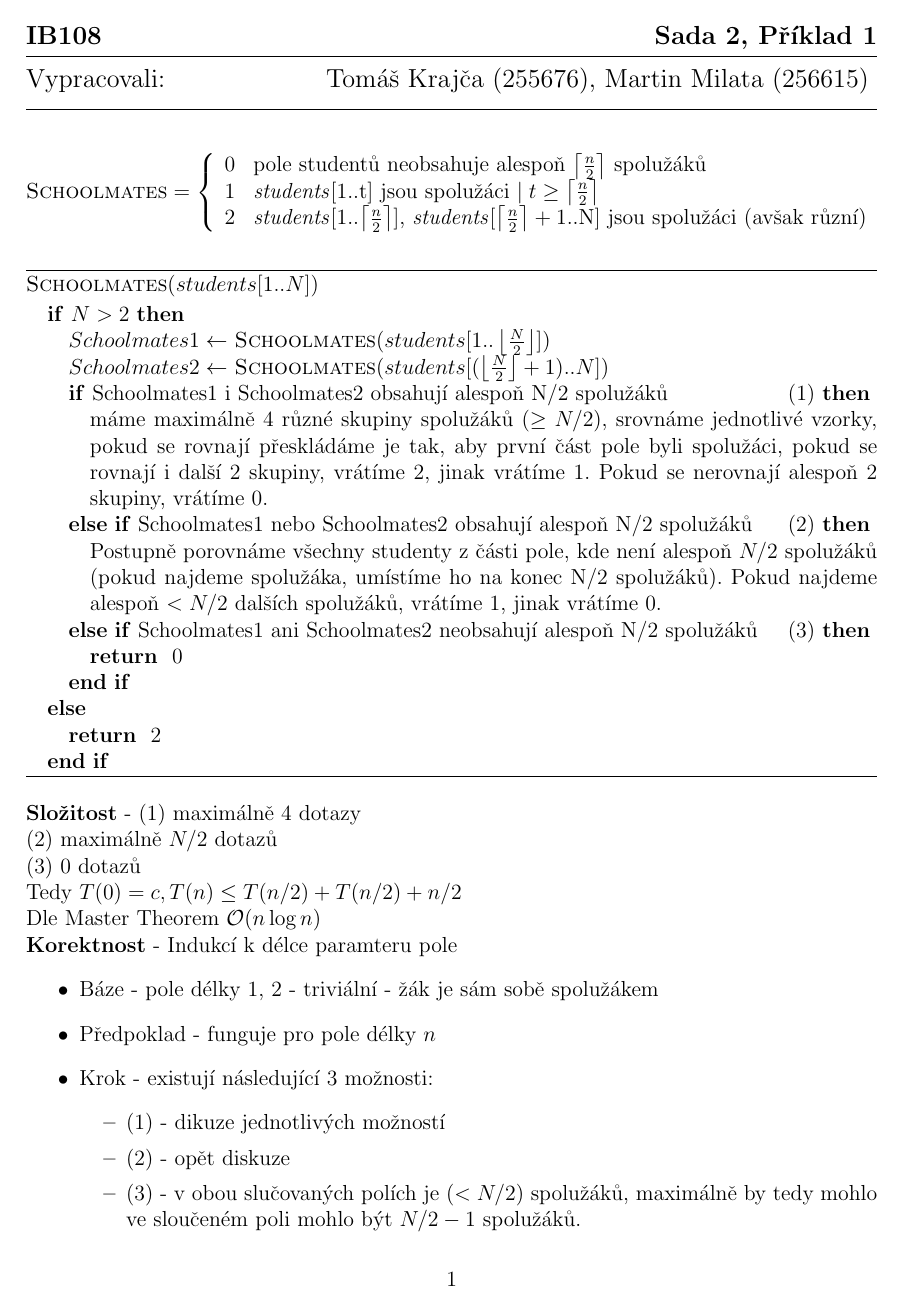
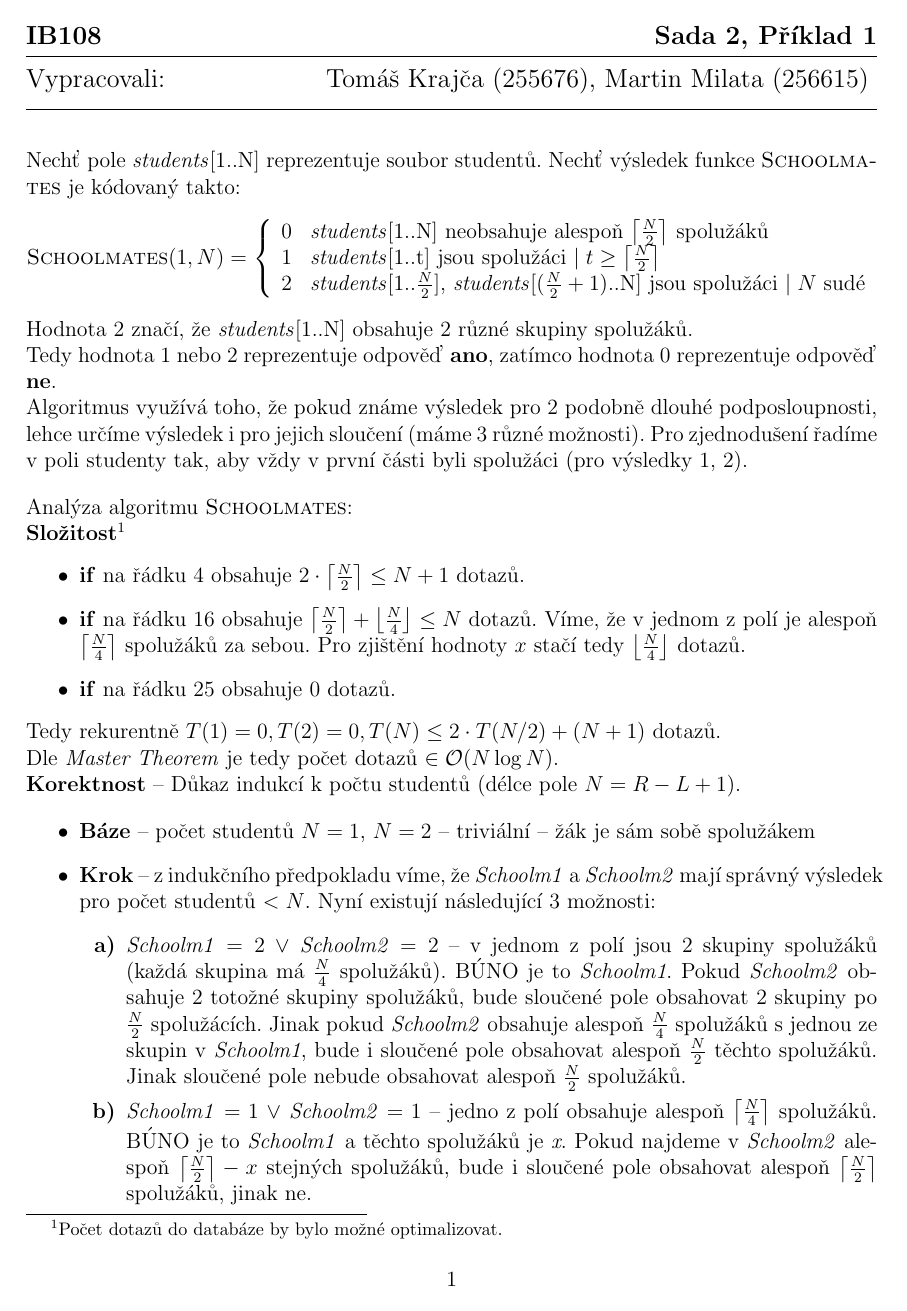
Before and after one commit to mmilata/misc, a LaTeX document (ib108/sada2.tex): page 1 of 7 before the commit and page 1 of 8 after it. Compiled offline with pdfLaTeX.

Commit message:
Dodelan 1. priklad, chybi pouze provest kontrolu.

```diff
--- a/ib108/sada2.tex
+++ b/ib108/sada2.tex
@@ -42,23 +43,66 @@
 \begin{document}
 
 \zadani{2}{1}
-% TODO:
-% obě poloviny mají lichý počet studentů
-% pole studentů obsahuje přesně dvě poloviny spolužáků
 
 \noindent
 %Nechť $d:student \times student \move \{yes, no\}$ je dotaz do databáze.
+Nechť pole \var{students}[1..N] reprezentuje soubor studentů.
+Nechť výsledek funkce \textsc{Schoolmates} je kódovaný takto:
 \begin{equation*}
-\textsc{Schoolmates} = \left\{
+\textsc{Schoolmates}(1,N) = \left\{
 	\begin{array}{rl}
-	0 & \text{pole studentů neobsahuje alespoň $\left\lceil \frac{n}{2}
+	0 & \text{\var{students}[1..N] neobsahuje alespoň $\left\lceil \frac{N}{2}
 	\right\rceil$ spolužáků}\\
-	1 & \text{\var{students}[1..t] jsou spolužáci $\mid t \geq \left\lceil \frac{n}{2}
+	1 & \text{\var{students}[1..t] jsou spolužáci $\mid t \geq \left\lceil \frac{N}{2}
 	\right\rceil$}\\
-	2 & \text{\var{students}[1..$\left\lceil \frac{n}{2}
-	\right\rceil$], \var{students}[$\left\lceil \frac{n}{2}
-	\right\rceil+1$..N] jsou
-	spolužáci (avšak různí)}\\
+	2 & \text{\var{students}[1..$\frac{N}{2}
+	$], \var{students}[$(\frac{N}{2}
+	+1)$..N] jsou
+	spolužáci $\mid N$ sudé}
 	\end{array} \right.
 \end{equation*}
+Hodnota $2$ značí, že \var{students}[1..N] obsahuje $2$ různé skupiny
+spolužáků.\\
+Tedy hodnota $1$ nebo $2$ reprezentuje odpověď \textbf{ano}, zatímco hodnota $0$
+reprezentuje odpověď \textbf{ne}.\\
+Algoritmus využívá toho, že pokud známe výsledek pro~$2$ podobně dlouhé
+podposloupnosti, lehce určíme výsledek i pro~jejich sloučení (máme $3$ různé
+možnosti). Pro~zjednodušení řadíme v~poli studenty tak, aby vždy v~první části byli
+spolužáci (pro~výsledky $1$, $2$).
 
+\bigskip
+%\vskip 1cm
+\noindent
+Analýza algoritmu \textsc{Schoolmates}:\\
+\textbf{Složitost}\footnote{Počet dotazů do databáze by bylo možné optimalizovat.}
+\begin{itemize}
+\item \textbf{if} na řádku $4$ obsahuje $2\cdot\left\lceil\frac{N}{2}\right\rceil \leq
+N+1$ dotazů.
+\item \textbf{if} na řádku $16$ obsahuje $\left\lceil\frac{N}{2}\right\rceil +
+\left\lfloor\frac{N}{4}\right\rfloor \leq N$ dotazů. Víme, že v jednom z polí je
+alespoň $\left\lceil\frac{N}{4}\right\rceil$ spolužáků za sebou. Pro zjištění
+hodnoty $x$ stačí tedy $\left\lfloor\frac{N}{4}\right\rfloor$ dotazů.
+\item \textbf{if} na řádku $25$ obsahuje $0$ dotazů.
+\end{itemize}
+Tedy rekurentně $T(1) = 0, T(2) = 0, T(N) \leq 2\cdot T(N/2) + (N+1)$ dotazů.\\
+Dle \textit{Master Theorem} je tedy počet dotazů $\in \mathcal{O}(N\log N)$.\\
+\textbf{Korektnost} -- Důkaz indukcí k počtu studentů (délce pole $N = R - L + 1$).
+
+\renewcommand{\labelenumi}{\textbf{\alph{enumi})}}
+\begin{itemize}
+\item \textbf{Báze} -- počet studentů $N=1$, $N=2$ -- triviální -- žák je sám sobě spolužákem
+\item \textbf{Krok} -- z indukčního předpokladu víme, že \var{Schoolm1} a
+\var{Schoolm2} mají správný výsledek pro počet studentů $ < N$. Nyní existují
+následující $3$ možnosti:\begin{enumerate}
+\item \var{Schoolm1} $ = 2~\vee $ \var{Schoolm2} $ = 2$ -- v jednom z polí jsou
+$2$ skupiny spolužáků (každá skupina má $\frac{N}{4}$ spolužáků). BÚNO je to
+\var{Schoolm1}. Pokud \var{Schoolm2} obsahuje $2$ totožné skupiny spolužáků,
+bude sloučené pole obsahovat $2$ skupiny po $\frac{N}{2}$ spolužácích. Jinak pokud
+\var{Schoolm2} obsahuje alespoň $\frac{N}{4}$ spolužáků s jednou ze skupin v
+\var{Schoolm1}, bude i sloučené pole obsahovat alespoň $\frac{N}{2}$ těchto
+spolužáků. Jinak sloučené pole nebude obsahovat alespoň $\frac{N}{2}$ spolužáků.
+\item \var{Schoolm1} $ = 1~\vee $ \var{Schoolm2} $ = 1$ -- jedno z polí obsahuje
+alespoň $\left\lceil\frac{N}{4}\right\rceil$ spolužáků. BÚNO je to
+\var{Schoolm1} a těchto spolužáků je \var{x}. Pokud najdeme v \var{Schoolm2}
+alespoň $\left\lceil\frac{N}{2}\right\rceil-x$ stejných spolužáků, bude i sloučené pole obsahovat alespoň
+$\left\lceil\frac{N}{2}\right\rceil$ spolužáků, jinak ne.
@@ -65,3 +125 @@
 \begin{algorithm}
-\textsc{Schoolmates}($students[1..N]$)
-\begin{algorithmic}
@@ -68,14 +129 @@
 \IF {$N > 2$}
-\STATE $Schoolmates1 \gets$ \textsc{Schoolmates}($students[1..\left\lfloor \frac{N}{2}
-\right\rfloor]$)
-\STATE $Schoolmates2 \gets$ \textsc{Schoolmates}($students[(\left\lfloor \frac{N}{2} \right\rfloor+1)..N]$)
-\IF{Schoolmates1 i Schoolmates2 obsahují alespoň N/2 spolužáků \hfill(1)}
-\STATE máme maximálně 4 různé skupiny spolužáků ($\geq N/2$), srovnáme
-jednotlivé vzorky, pokud se rovnají přeskládáme je tak, aby první část pole byli
-spolužáci, pokud se rovnají i další 2 skupiny, vrátíme $2$, jinak vrátíme $1$.
-Pokud se nerovnají alespoň $2$ skupiny, vrátíme $0$.
-\ELSIF{Schoolmates1 nebo Schoolmates2 obsahují alespoň N/2 spolužáků\hfill(2)}
-\STATE Postupně porovnáme všechny studenty z části pole, kde není alespoň $N/2$
-spolužáků (pokud najdeme spolužáka, umístíme ho na konec N/2 spolužáků). Pokud
-najdeme alespoň $<N/2$ dalších spolužáků, vrátíme $1$, jinak vrátíme $0$.
-\ELSIF{Schoolmates1 ani Schoolmates2 neobsahují alespoň N/2 spolužáků \hfill(3)}
@@ -87,19 +168,3 @@ najdeme alespoň $<N/2$ dalších spolužáků, vrátíme $1$, jinak vrátíme $
 \end{algorithmic}
 \end{algorithm}
 
-\noindent
-\textbf{Složitost} - (1) maximálně $4$ dotazy\\
-                     (2) maximálně $N/2$ dotazů\\
-		     (3) $0$ dotazů\\
-		     Tedy $T(0) = c, T(n) \leq T(n/2)+T(n/2) + n/2$\\
-		     Dle Master Theorem $\mathcal{O}(n\log n)$\\
-\textbf{Korektnost} - Indukcí k délce paramteru pole
-\begin{itemize}
-\item Báze - pole délky $1$, $2$ - triviální - žák je sám sobě spolužákem
-\item Předpoklad - funguje pro pole délky $n$
-\item Krok - existují následující $3$ možnosti:\begin{itemize}
-\item (1) - dikuze jednotlivých možností
-\item (2) - opět diskuze
-\item (3) - v obou slučovaných polích je ($<N/2$) spolužáků, maximálně by tedy
-mohlo ve sloučeném poli mohlo být $N/2-1$ spolužáků.
-\end{itemize}
```
Also changed, not shown: ib108/sada2.tex (58 more changed lines).
